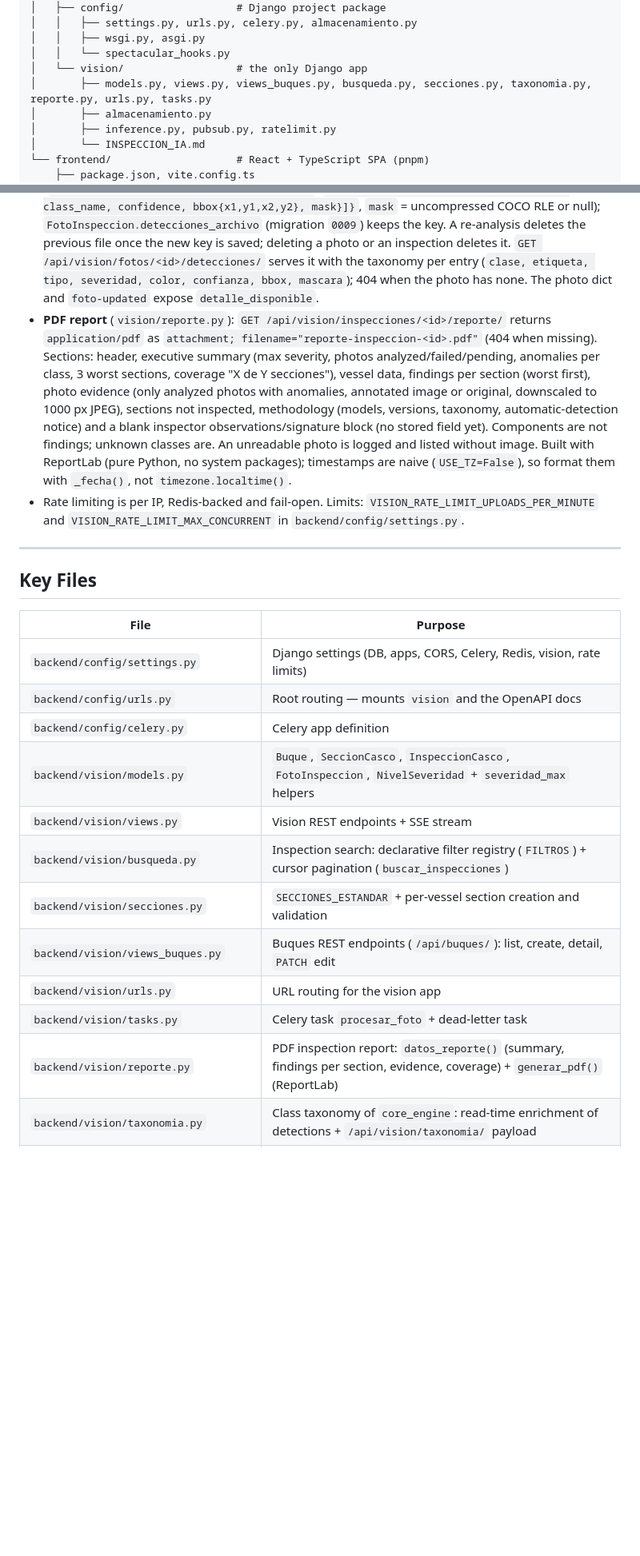
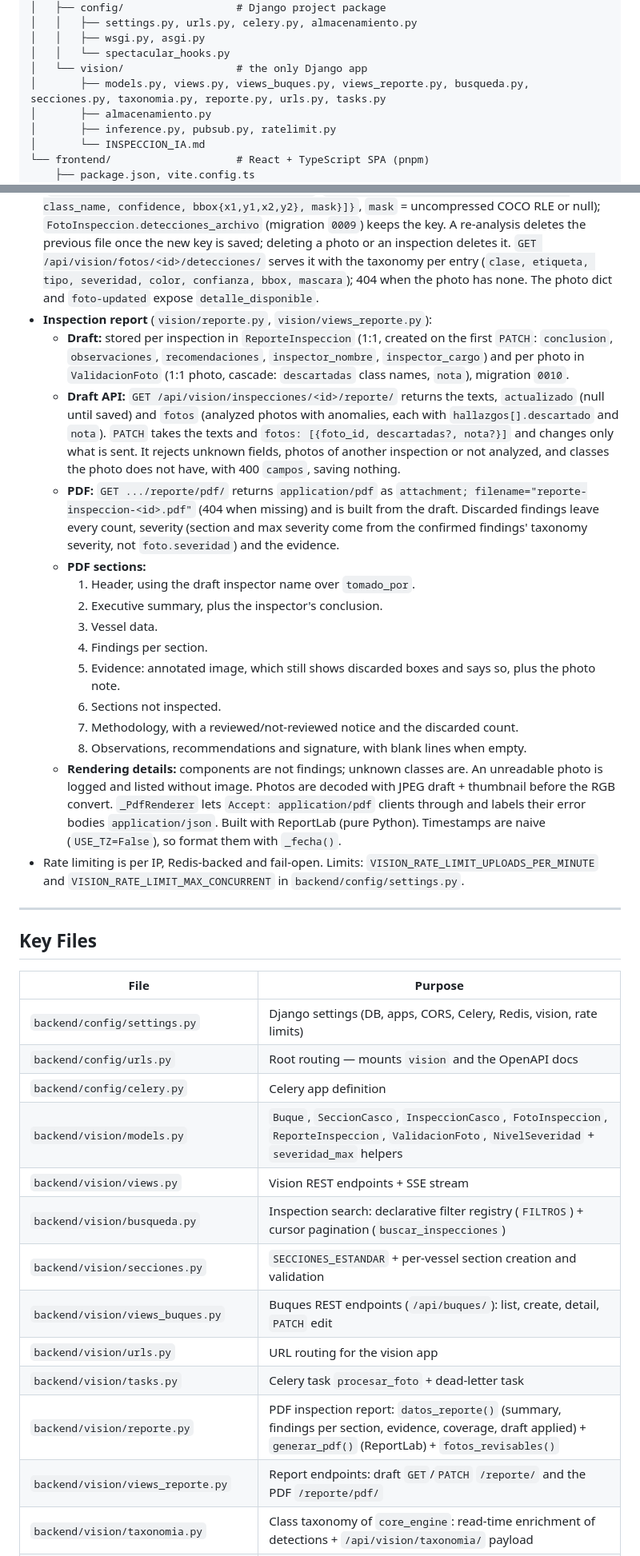
Before and after one commit to MelanySaez/Nautic, a Markdown page: AGENTS.md, 2 parts joined by grey strips. Shown at 80% size. Rendered like a GitHub page; blank space fills up the shorter version.

Commit message:
docs(reportes): document the editable report and its editor

```diff
--- a/AGENTS.md
+++ b/AGENTS.md
@@ -39,7 +39,7 @@ All endpoints live under `/api/`. The `vision` module needs infrastructure beyon
 │   │   ├── wsgi.py, asgi.py
 │   │   └── spectacular_hooks.py
 │   └── vision/                  # the only Django app
-│       ├── models.py, views.py, views_buques.py, busqueda.py, secciones.py, taxonomia.py, reporte.py, urls.py, tasks.py
+│       ├── models.py, views.py, views_buques.py, views_reporte.py, busqueda.py, secciones.py, taxonomia.py, reporte.py, urls.py, tasks.py
 │       ├── almacenamiento.py
 │       ├── inference.py, pubsub.py, ratelimit.py
 │       └── INSPECCION_IA.md
@@ -232,7 +232,20 @@ pnpm add <pkg>     # add a dependency (pnpm add -D <pkg> for dev)
 - **Model selection**: the model is chosen when analyzing, not at upload. `GET /api/vision/modelos/` lists the catalog (`id, label, descripcion, arquitectura, version, produce_mascaras, confianza_por_defecto, por_defecto, disponible`). `POST /api/vision/inspecciones/<id>/analizar/` and the photo retry `POST /api/vision/fotos/<id>/` accept an optional `{"modelo": "<id>"}` (default: `VISION_MODEL_ID`, or the photo's own `modelo_id` on retry). An unknown or unavailable model returns 400 and nothing is enqueued or changed. Each photo stores the model in `FotoInspeccion.modelo_id` (exposed as `modelo` in the photo dict and SSE events) and the worker runs `run_inference(..., model_id=foto.modelo_id)`. On completion the worker also stores `FotoInspeccion.modelo_version` and `taxonomia_version` from the `analyze()` result (`model_version`, `taxonomy_version`; null when absent or for photos analyzed before migration `0005`; overwritten by a re-analysis), exposed under the same names in the photo dict and the `foto-updated` SSE event. When no confidence is given each model uses its own calibrated default (`run_inference` no longer forces 0.25).
 - **Taxonomy**: `vision/taxonomia.py` is the only reader of the `core_engine.vision.domain` taxonomy (`CLASSES`, `TAXONOMY_VERSION`). Stored `detecciones` keep `{class_name, count, max_confidence}`; the photo dict and `foto-updated` add `etiqueta`, `tipo` (`anomalia` | `componente`) and `severidad` at read time (`enriquecer_detecciones`). `GET /api/vision/taxonomia/` returns `{version, clases: [{id, nombre, etiqueta, tipo, severidad, color}]}`.
 - **Raw detections (boxes and masks)**: the worker calls `run_inference(..., incluir_mascaras=True)` and stores one JSON file per analysis in photo storage (`inspecciones/detecciones/<foto>_<hex>.json`: `{ancho, alto, detecciones: [{class_id, class_name, confidence, bbox{x1,y1,x2,y2}, mask}]}`, `mask` = uncompressed COCO RLE or null); `FotoInspeccion.detecciones_archivo` (migration `0009`) keeps the key. A re-analysis deletes the previous file once the new key is saved; deleting a photo or an inspection deletes it. `GET /api/vision/fotos/<id>/detecciones/` serves it with the taxonomy per entry (`clase, etiqueta, tipo, severidad, color, confianza, bbox, mascara`); 404 when the photo has none. The photo dict and `foto-updated` expose `detalle_disponible`.
-- **PDF report** (`vision/reporte.py`): `GET /api/vision/inspecciones/<id>/reporte/` returns `application/pdf` as `attachment; filename="reporte-inspeccion-<id>.pdf"` (404 when missing). Sections: header, executive summary (max severity, photos analyzed/failed/pending, anomalies per class, 3 worst sections, coverage "X de Y secciones"), vessel data, findings per section (worst first), photo evidence (only analyzed photos with anomalies, annotated image or original, downscaled to 1000 px JPEG), sections not inspected, methodology (models, versions, taxonomy, automatic-detection notice) and a blank inspector observations/signature block (no stored field yet). Components are not findings; unknown classes are. An unreadable photo is logged and listed without image. Built with ReportLab (pure Python, no system packages); timestamps are naive (`USE_TZ=False`), so format them with `_fecha()`, not `timezone.localtime()`.
+- **Inspection report** (`vision/reporte.py`, `vision/views_reporte.py`):
+  - **Draft:** stored per inspection in `ReporteInspeccion` (1:1, created on the first `PATCH`: `conclusion`, `observaciones`, `recomendaciones`, `inspector_nombre`, `inspector_cargo`) and per photo in `ValidacionFoto` (1:1 photo, cascade: `descartadas` class names, `nota`), migration `0010`.
+  - **Draft API:** `GET /api/vision/inspecciones/<id>/reporte/` returns the texts, `actualizado` (null until saved) and `fotos` (analyzed photos with anomalies, each with `hallazgos[].descartado` and `nota`). `PATCH` takes the texts and `fotos: [{foto_id, descartadas?, nota?}]` and changes only what is sent. It rejects unknown fields, photos of another inspection or not analyzed, and classes the photo does not have, with 400 `campos`, saving nothing.
+  - **PDF:** `GET .../reporte/pdf/` returns `application/pdf` as `attachment; filename="reporte-inspeccion-<id>.pdf"` (404 when missing) and is built from the draft. Discarded findings leave every count, severity (section and max severity come from the confirmed findings' taxonomy severity, not `foto.severidad`) and the evidence.
+  - **PDF sections:**
+    1. Header, using the draft inspector name over `tomado_por`.
+    2. Executive summary, plus the inspector's conclusion.
+    3. Vessel data.
+    4. Findings per section.
+    5. Evidence: annotated image, which still shows discarded boxes and says so, plus the photo note.
+    6. Sections not inspected.
+    7. Methodology, with a reviewed/not-reviewed notice and the discarded count.
+    8. Observations, recommendations and signature, with blank lines when empty.
+  - **Rendering details:** components are not findings; unknown classes are. An unreadable photo is logged and listed without image. Photos are decoded with JPEG draft + thumbnail before the RGB convert. `_PdfRenderer` lets `Accept: application/pdf` clients through and labels their error bodies `application/json`. Built with ReportLab (pure Python). Timestamps are naive (`USE_TZ=False`), so format them with `_fecha()`.
 - Rate limiting is per IP, Redis-backed and fail-open. Limits: `VISION_RATE_LIMIT_UPLOADS_PER_MINUTE` and `VISION_RATE_LIMIT_MAX_CONCURRENT` in `backend/config/settings.py`.
 
 ---
@@ -244,14 +257,15 @@ pnpm add <pkg>     # add a dependency (pnpm add -D <pkg> for dev)
 | `backend/config/settings.py` | Django settings (DB, apps, CORS, Celery, Redis, vision, rate limits) |
 | `backend/config/urls.py` | Root routing — mounts `vision` and the OpenAPI docs |
 | `backend/config/celery.py` | Celery app definition |
-| `backend/vision/models.py` | `Buque`, `SeccionCasco`, `InspeccionCasco`, `FotoInspeccion`, `NivelSeveridad` + `severidad_max` helpers |
+| `backend/vision/models.py` | `Buque`, `SeccionCasco`, `InspeccionCasco`, `FotoInspeccion`, `ReporteInspeccion`, `ValidacionFoto`, `NivelSeveridad` + `severidad_max` helpers |
 | `backend/vision/views.py` | Vision REST endpoints + SSE stream |
 | `backend/vision/busqueda.py` | Inspection search: declarative filter registry (`FILTROS`) + cursor pagination (`buscar_inspecciones`) |
 | `backend/vision/secciones.py` | `SECCIONES_ESTANDAR` + per-vessel section creation and validation |
 | `backend/vision/views_buques.py` | Buques REST endpoints (`/api/buques/`): list, create, detail, `PATCH` edit |
 | `backend/vision/urls.py` | URL routing for the vision app |
 | `backend/vision/tasks.py` | Celery task `procesar_foto` + dead-letter task |
-| `backend/vision/reporte.py` | PDF inspection report: `datos_reporte()` (summary, findings per section, evidence, coverage) + `generar_pdf()` (ReportLab) |
+| `backend/vision/reporte.py` | PDF inspection report: `datos_reporte()` (summary, findings per section, evidence, coverage, draft applied) + `generar_pdf()` (ReportLab) + `fotos_revisables()` |
+| `backend/vision/views_reporte.py` | Report endpoints: draft `GET`/`PATCH` `/reporte/` and the PDF `/reporte/pdf/` |
 | `backend/vision/taxonomia.py` | Class taxonomy of `core_engine`: read-time enrichment of detections + `/api/vision/taxonomia/` payload |
 | `backend/vision/inference.py` | `run_inference(model_id=...)` adapter over `core_engine.vision.analyze`, model catalog/availability helpers + config validation |
 | `backend/config/almacenamiento.py` | `configurar_storages(env)`: builds `STORAGES` (local or S3) from environment variables |
```
Also changed, not shown: other parts of AGENTS.md (+3 -3 lines), odd/tasks/reporte-inspeccion-pdf.md (+2 -2 lines).
